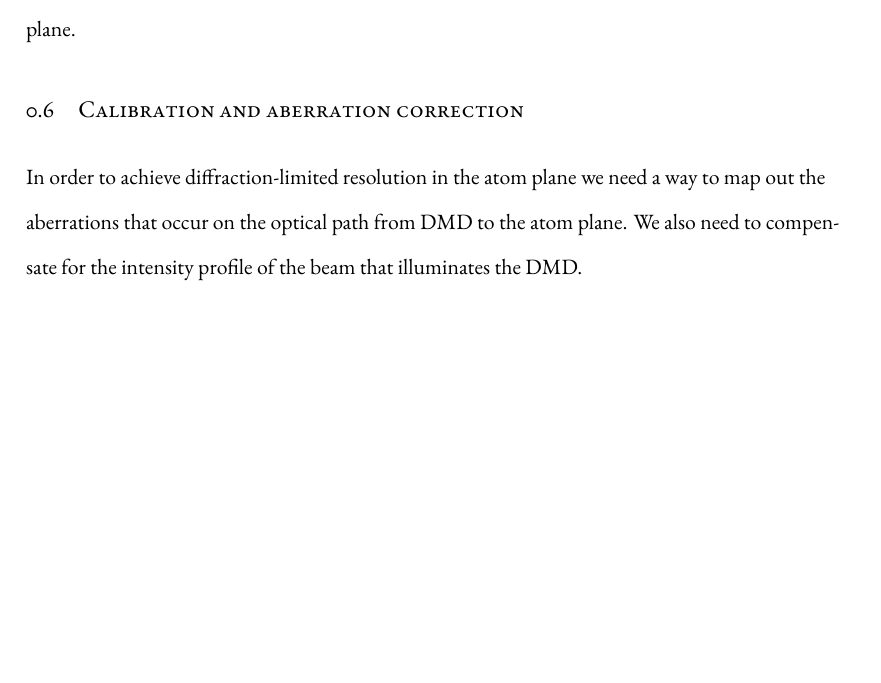
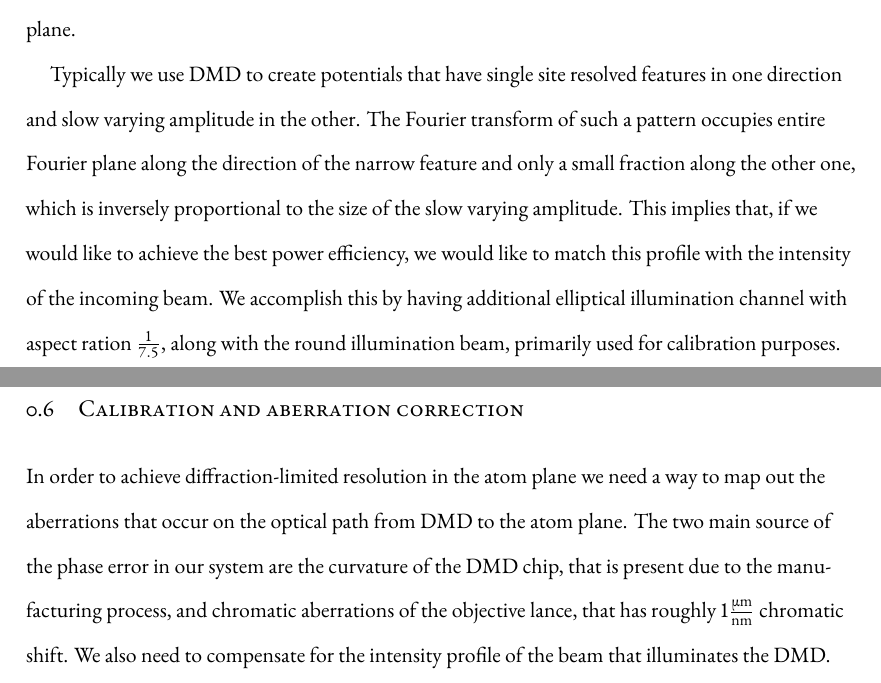
Before and after one commit to alexlukin/Thesis_ALukin, a LaTeX thesis (Thesis_ALukin.tex, which reads chapters/DMD.tex): part of page 11 of 38 before the commit and two parts of pages 11 and 12 of 40 after it, the two joined at a grey line, cut so that both start at the same text, the shorter picture padded with empty space. Compiled offline with XeLaTeX.

Commit message:
dmd cal section started

```diff
--- a/chapters/DMD.tex
+++ b/chapters/DMD.tex
@@ -29,5 +29,7 @@ Since DMD does not have a build in ways to control the phase of the light field,
 \section{Optical setup}
 We chose to use the aperture of $500$ pixels (which approximately equals to $5.4 \mathrm{mm}$) in diameter on our DMD. In order to image it onto the objective Fourier plane, which is $18 mm$ in diameter we use the optical set up shown in the figure~\ref{fig:DMD_setup} A. In order to make the alignment easier and also to be able to control the image plane position of the potential without changing the hologram we use IP and FP mirrors (see fig.~\ref{fig:DMD_setup}). The FP mirror moves the beam primarily in the Fourier plane, since it's located very close to the image plane of the imaging system, and hence does not change the position of the beam in the image plane. The IP mirror position is chosen such that it primarily displaces the beam in the image plane. In order to understand the exact location of this mirror it is instructive to look at where the plane of the DMD (which is the Fourier plane of the overall imaging system with respect to the atoms) is imaged to (see fig~\ref{fig:DMD_setup} B). It is clear from the figure that this mirror is positioned exactly in the Fourier plane of the imaging system and hence moves the beam in the image plane.
 
+Typically we use DMD to create potentials that have single site resolved features in one direction and slow varying amplitude in the other. The Fourier transform of such a pattern occupies entire Fourier plane along the direction of the narrow feature and only a small fraction along the other one, which is inversely proportional to the size of the slow varying amplitude. This implies that, if we would like to achieve the best power efficiency, we would like to match this profile with the intensity of the incoming beam. We accomplish this by having additional elliptical illumination channel with aspect ration $\frac{1}{7.5}$, along with the round illumination beam, primarily used for calibration purposes.
+
 \section{Calibration and aberration correction}
-In order to achieve diffraction-limited resolution in the atom plane we need a way to map out the aberrations that occur on the optical path from DMD to the atom plane. We also need to compensate for the intensity profile of the beam that illuminates the DMD.
+In order to achieve diffraction-limited resolution in the atom plane we need a way to map out the aberrations that occur on the optical path from DMD to the atom plane. The two main source of the phase error in our system are the curvature of the DMD chip, that is present due to the manufacturing process, and chromatic aberrations of the objective lance, that has roughly $1 \frac{\mathrm{\mu m}}{\mathrm{nm}} $ chromatic shift. We also need to compensate for the intensity profile of the beam that illuminates the DMD.
```
Also changed, not shown: chapters/DMD.tex (6 more changed lines).
